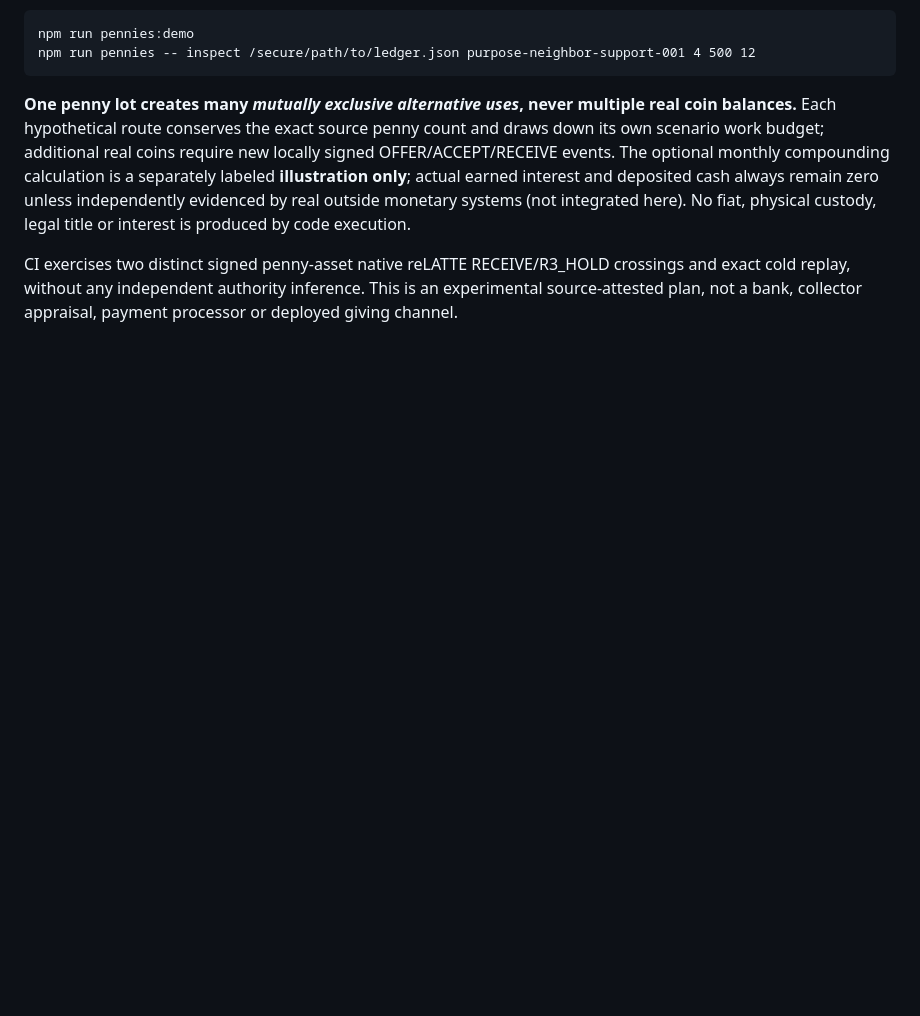
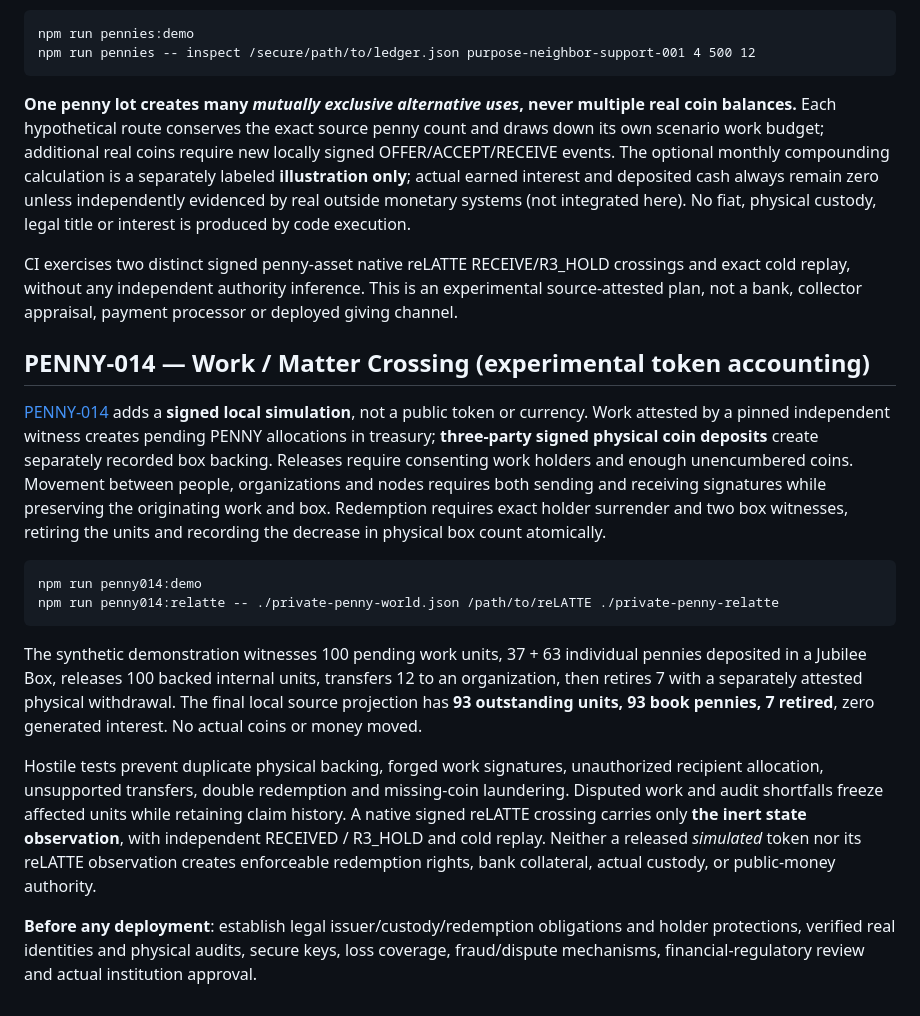
Before and after one commit to the-static-collective/Jubilee-treasury, a Markdown page: README.md, the part around the change. Rendered like a GitHub page; blank space fills up the shorter version.

Commit message:
docs(PENNY-014): describe synthetic work-pending, penny box funding, consent transfer and redemption

```diff
--- a/README.md
+++ b/README.md
@@ -137,3 +137,17 @@ The owner-signed registry can withdraw a destination. A local, manually asserted
 **One penny lot creates many *mutually exclusive alternative uses*, never multiple real coin balances.** Each hypothetical route conserves the exact source penny count and draws down its own scenario work budget; additional real coins require new locally signed OFFER/ACCEPT/RECEIVE events. The optional monthly compounding calculation is a separately labeled **illustration only**; actual earned interest and deposited cash always remain zero unless independently evidenced by real outside monetary systems (not integrated here). No fiat, physical custody, legal title or interest is produced by code execution.
 
 CI exercises two distinct signed penny-asset native reLATTE RECEIVE/R3_HOLD crossings and exact cold replay, without any independent authority inference. This is an experimental source-attested plan, not a bank, collector appraisal, payment processor or deployed giving channel.
+
+
+## PENNY-014 — Work / Matter Crossing (experimental token accounting)
+
+[PENNY-014](docs/PENNY-WORK-MATTER-014.md) adds a **signed local simulation**, not a public token or currency. Work attested by a pinned independent witness creates pending PENNY allocations in treasury; **three-party signed physical coin deposits** create separately recorded box backing. Releases require consenting work holders and enough unencumbered coins. Movement between people, organizations and nodes requires both sending and receiving signatures while preserving the originating work and box. Redemption requires exact holder surrender and two box witnesses, retiring the units and recording the decrease in physical box count atomically.
+
+    npm run penny014:demo
+    npm run penny014:relatte -- ./private-penny-world.json /path/to/reLATTE ./private-penny-relatte
+
+The synthetic demonstration witnesses 100 pending work units, 37 + 63 individual pennies deposited in a Jubilee Box, releases 100 backed internal units, transfers 12 to an organization, then retires 7 with a separately attested physical withdrawal. The final local source projection has **93 outstanding units, 93 book pennies, 7 retired**, zero generated interest. No actual coins or money moved.
+
+Hostile tests prevent duplicate physical backing, forged work signatures, unauthorized recipient allocation, unsupported transfers, double redemption and missing-coin laundering. Disputed work and audit shortfalls freeze affected units while retaining claim history. A native signed reLATTE crossing carries only **the inert state observation**, with independent RECEIVED / R3_HOLD and cold replay. Neither a released *simulated* token nor its reLATTE observation creates enforceable redemption rights, bank collateral, actual custody, or public-money authority.
+
+**Before any deployment**: establish legal issuer/custody/redemption obligations and holder protections, verified real identities and physical audits, secure keys, loss coverage, fraud/dispute mechanisms, financial-regulatory review and actual institution approval.
```
